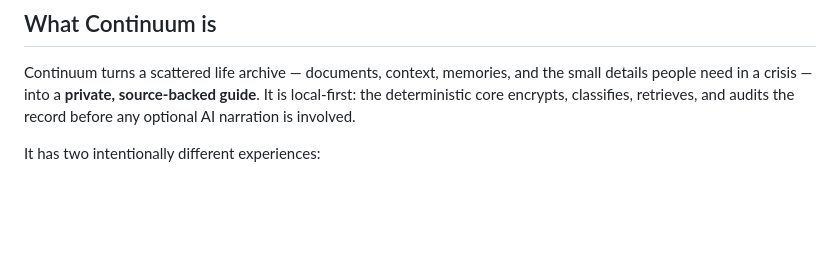
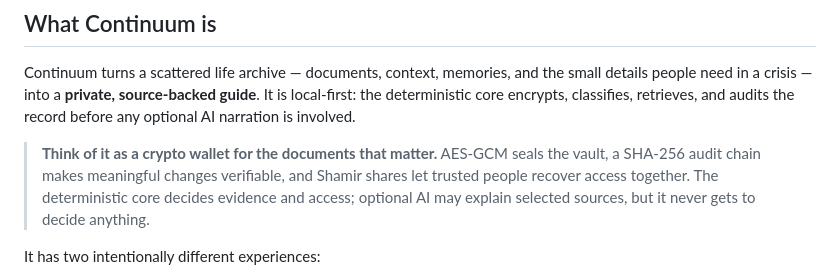
Before and after one commit to annatchijova/continuum, a Markdown page: README.md, the part around the change. GitHub-like rendering; blank space fills up the shorter version.

Commit message:
docs: explain wallet-like trust model

```diff
--- a/README.md
+++ b/README.md
@@ -17,6 +17,12 @@ Continuum turns a scattered life archive — documents, context, memories, and
 the small details people need in a crisis — into a **private, source-backed
 guide**. It is local-first: the deterministic core encrypts, classifies,
 retrieves, and audits the record before any optional AI narration is involved.
+
+> **Think of it as a crypto wallet for the documents that matter.** AES-GCM
+> seals the vault, a SHA-256 audit chain makes meaningful changes verifiable,
+> and Shamir shares let trusted people recover access together. The
+> deterministic core decides evidence and access; optional AI may explain
+> selected sources, but it never gets to decide anything.
 
 It has two intentionally different experiences:
 
```
